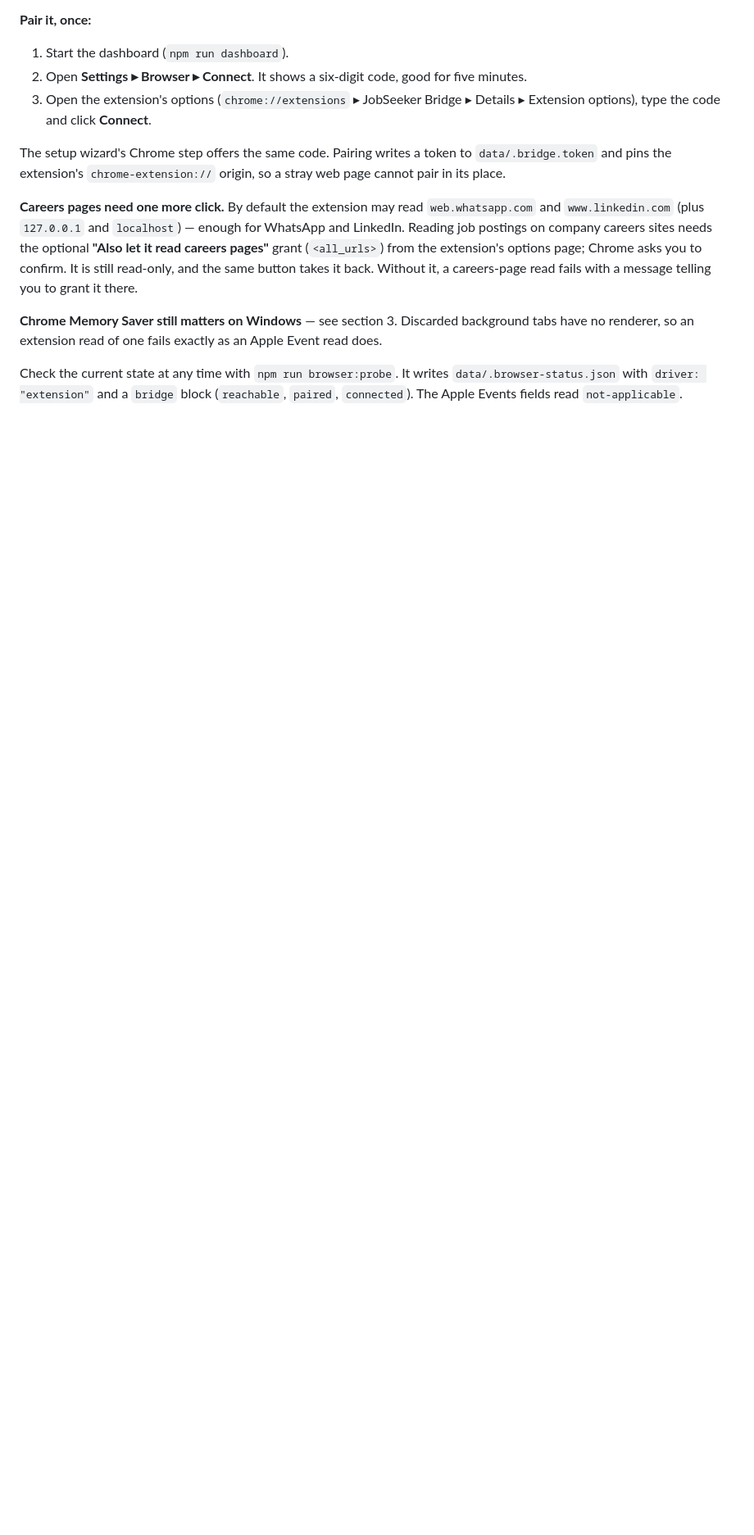
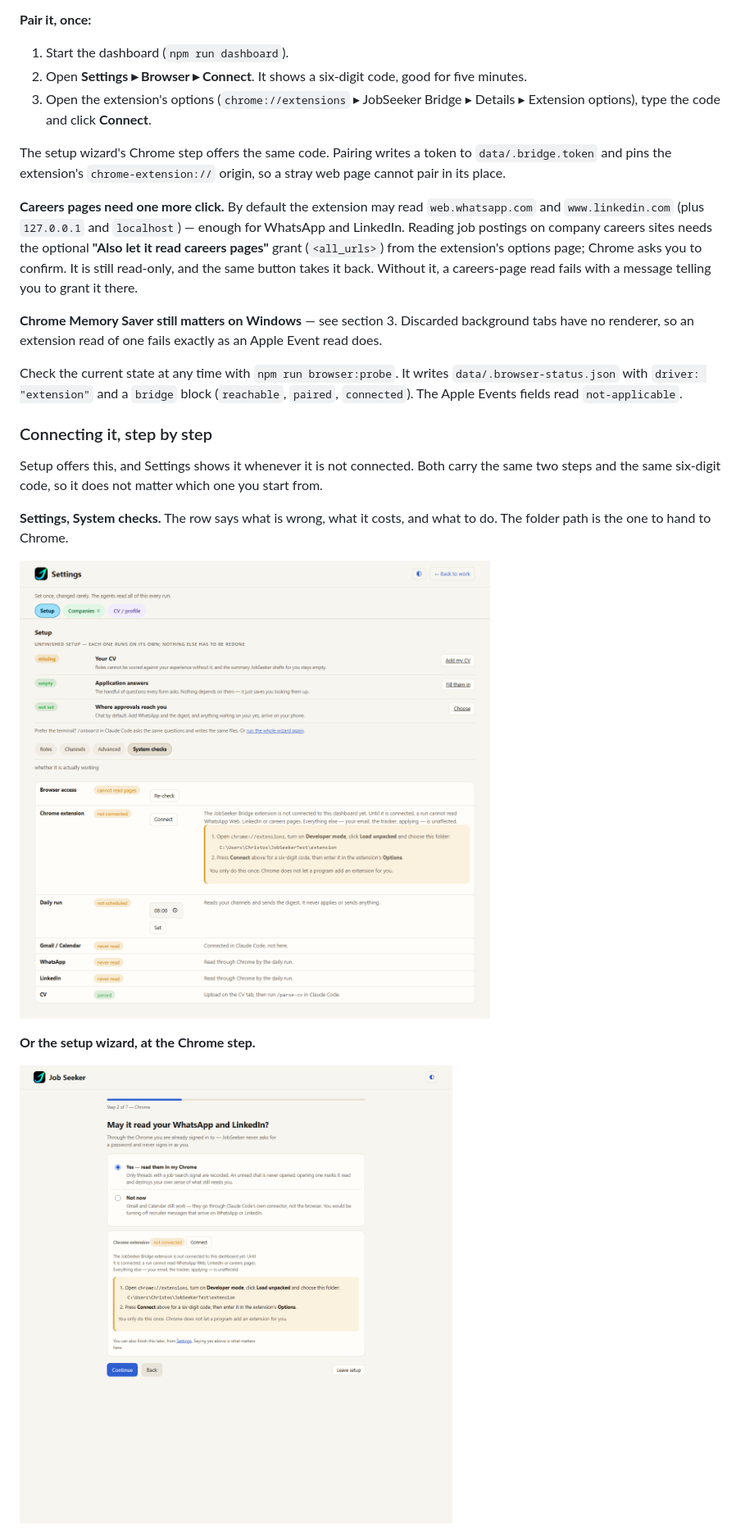
Before and after one commit to cventour/jobseeker, a Markdown page: docs/PERMISSIONS.md, the part around one of its changes. Shown at 82% size. Drawn GitHub-style; pictures changed too: docs/images/windows-settings-extension.png (added), docs/images/windows-wizard-chrome-step.png (added); blank space fills up the shorter version.

```diff
--- a/docs/PERMISSIONS.md
+++ b/docs/PERMISSIONS.md
@@ -62,3 +62,18 @@ renderer, so an extension read of one fails exactly as an Apple Event read does.
 Check the current state at any time with `npm run browser:probe`. It writes
 `data/.browser-status.json` with `driver: "extension"` and a `bridge` block
 (`reachable`, `paired`, `connected`). The Apple Events fields read `not-applicable`.
+
+### Connecting it, step by step
+
+Setup offers this, and Settings shows it whenever it is not connected. Both carry the same two
+steps and the same six-digit code, so it does not matter which one you start from.
+
+**Settings, System checks.** The row says what is wrong, what it costs, and what to do. The folder
+path is the one to hand to Chrome.
+
+![The Chrome extension row in Settings, showing the two steps and the folder to load](images/windows-settings-extension.png)
+
+**Or the setup wizard, at the Chrome step.**
+
+![The same panel during setup](images/windows-wizard-chrome-step.png)
+
```
Also changed, not shown: other parts of docs/PERMISSIONS.md (+14 -0 lines), docs/images/windows-settings-extension-connected.png (added).
